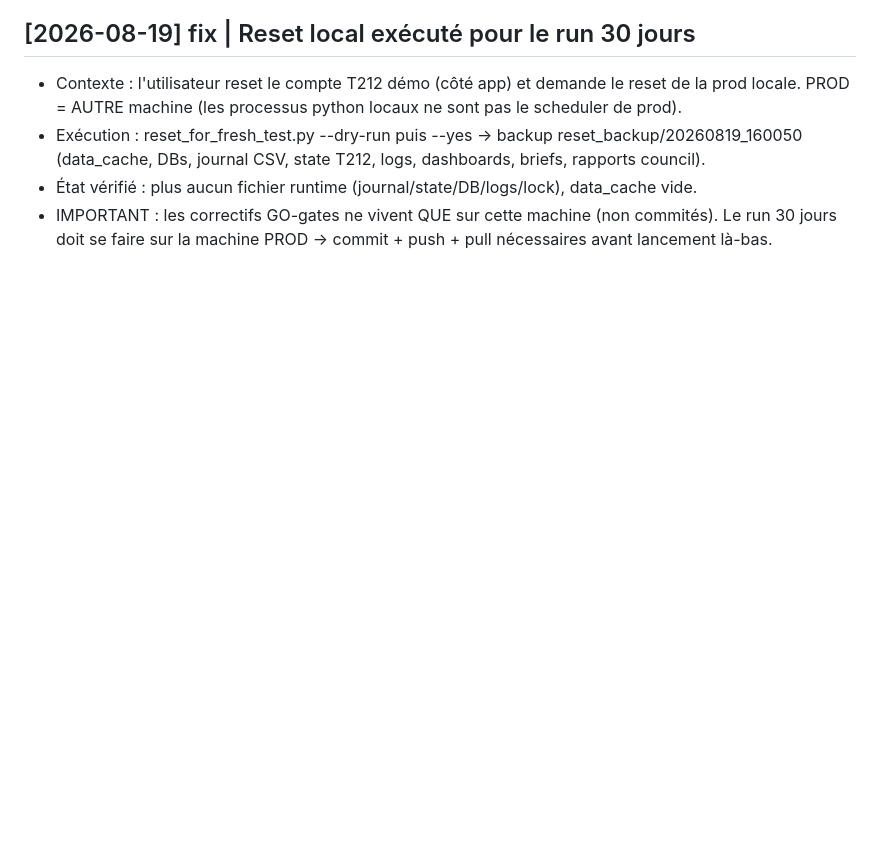
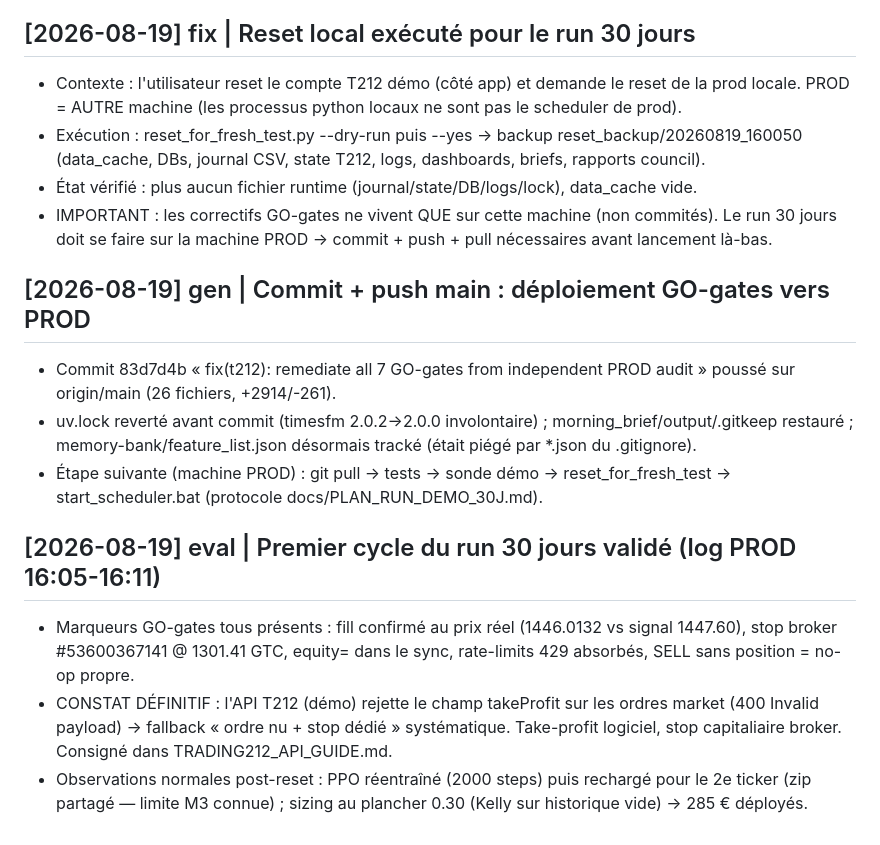
Before and after one commit to laurentvv/Trading-AI, a Markdown page: memory-bank/log.md, the part around the change. GitHub-like rendering; blank space fills up the shorter version.

Commit message:
docs(t212): confirm takeProfit attachment rejected by API — bare-order fallback is the permanent path (first prod cycle of 30-day demo run)

```diff
--- a/memory-bank/log.md
+++ b/memory-bank/log.md
@@ -280,3 +280,11 @@ Un correctif anti-biais (ADR-002) peut créer un biais **symétrique** s'il sur-
 - Exécution : reset_for_fresh_test.py --dry-run puis --yes → backup reset_backup/20260819_160050 (data_cache, DBs, journal CSV, state T212, logs, dashboards, briefs, rapports council).
 - État vérifié : plus aucun fichier runtime (journal/state/DB/logs/lock), data_cache vide.
 - IMPORTANT : les correctifs GO-gates ne vivent QUE sur cette machine (non commités). Le run 30 jours doit se faire sur la machine PROD → commit + push + pull nécessaires avant lancement là-bas.
+## [2026-08-19] gen | Commit + push main : déploiement GO-gates vers PROD
+- Commit 83d7d4b « fix(t212): remediate all 7 GO-gates from independent PROD audit » poussé sur origin/main (26 fichiers, +2914/-261).
+- uv.lock reverté avant commit (timesfm 2.0.2→2.0.0 involontaire) ; morning_brief/output/.gitkeep restauré ; memory-bank/feature_list.json désormais tracké (était piégé par *.json du .gitignore).
+- Étape suivante (machine PROD) : git pull → tests → sonde démo → reset_for_fresh_test → start_scheduler.bat (protocole docs/PLAN_RUN_DEMO_30J.md).
+## [2026-08-19] eval | Premier cycle du run 30 jours validé (log PROD 16:05-16:11)
+- Marqueurs GO-gates tous présents : fill confirmé au prix réel (1446.0132 vs signal 1447.60), stop broker #53600367141 @ 1301.41 GTC, equity= dans le sync, rate-limits 429 absorbés, SELL sans position = no-op propre.
+- CONSTAT DÉFINITIF : l'API T212 (démo) rejette le champ takeProfit sur les ordres market (400 Invalid payload) → fallback « ordre nu + stop dédié » systématique. Take-profit logiciel, stop capitaliaire broker. Consigné dans TRADING212_API_GUIDE.md.
+- Observations normales post-reset : PPO réentraîné (2000 steps) puis rechargé pour le 2e ticker (zip partagé — limite M3 connue) ; sizing au plancher 0.30 (Kelly sur historique vide) → 285 € déployés.
```
Also changed, not shown: TRADING212_API_GUIDE.md (+1 -0 lines).
